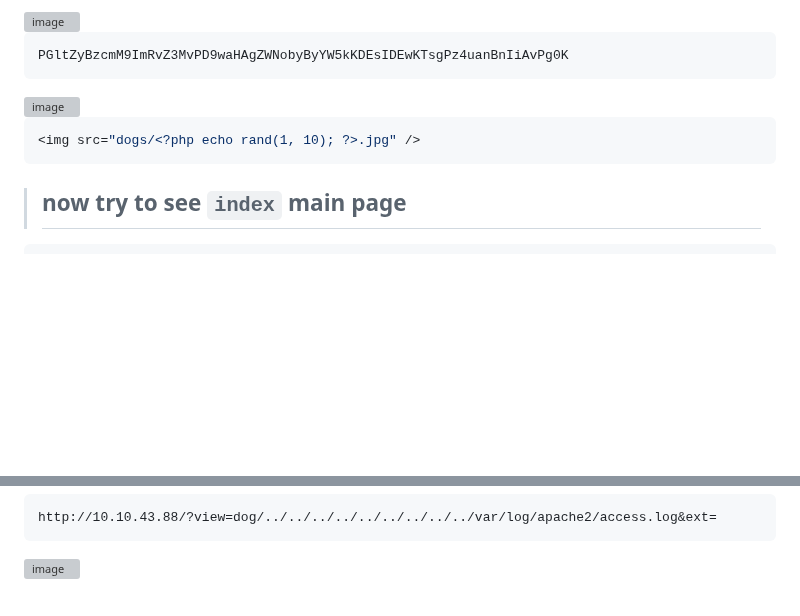
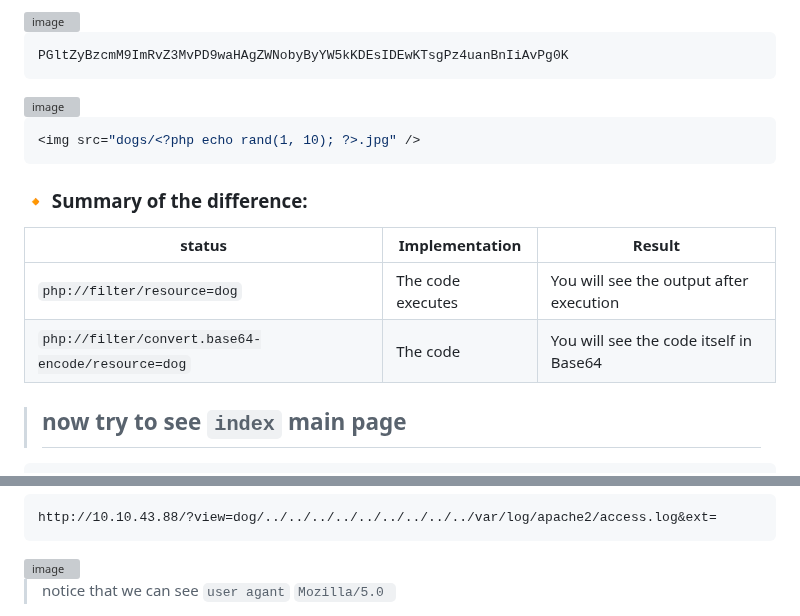
Before and after one commit to Frankishtien/Challenges-writeups-CTFS, a Markdown page: THM/dogcat.md, 2 parts joined by grey strips. Drawn GitHub-style; blank space fills up the shorter version; grey boxes are pictures that could not be loaded.

````diff
--- a/THM/dogcat.md
+++ b/THM/dogcat.md
@@ -341,6 +341,14 @@ PGltZyBzcmM9ImRvZ3MvPD9waHAgZWNobyByYW5kKDEsIDEwKTsgPz4uanBnIiAvPg0K
 ```
 
 
+### 🔸 Summary of the difference:
+
+| status | Implementation | Result |
+| --- | --- | --- |
+| `php://filter/resource=dog` | The code executes | You will see the output after execution
+| `php://filter/convert.base64-encode/resource=dog` | The code | You will see the code itself in Base64 | format
+
+
 > ## now try to see `index` main page
 
 ```
@@ -437,3 +445,5 @@ http://10.10.43.88/?view=dog/../../../../../../../../../var/log/apache2/access.l
 
 
 <img width="1496" height="822" alt="image" src="https://github.com/user-attachments/assets/da6282b0-ab1b-4b68-9ebf-8ec4a4e61ab1" />
+
+> notice that we can see `user agant` `Mozilla/5.0 `
````
